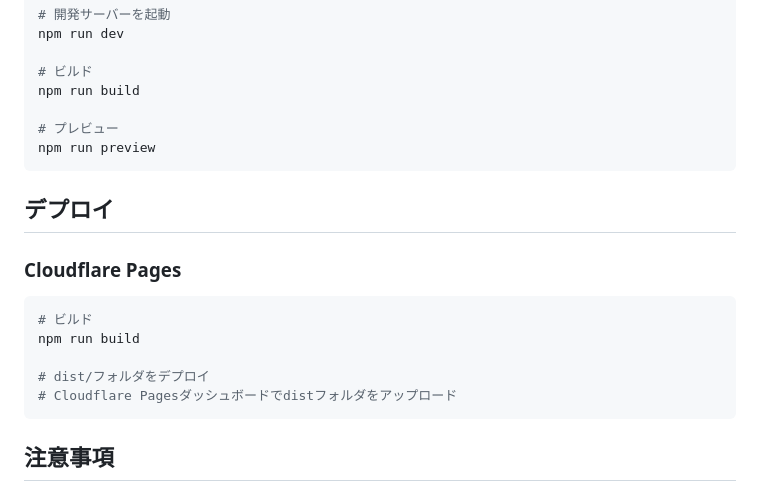
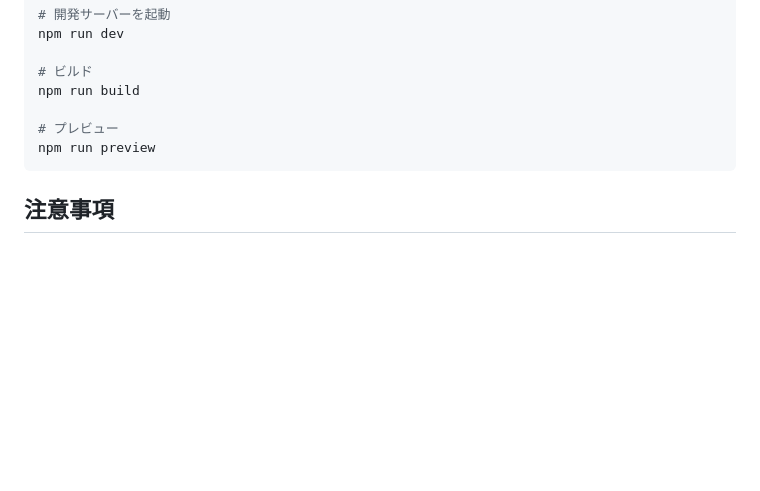
Before and after one commit to fukuroq/lip-sync-avatar-maker, a Markdown page: README.md, the part around the change. Drawn GitHub-style; blank space fills up the shorter version.

Commit message:
docs: remove deployment section from README

````diff
--- a/README.md
+++ b/README.md
@@ -76,18 +76,6 @@ npm run build
 npm run preview
 ```
 
-## デプロイ
-
-### Cloudflare Pages
-
-```bash
-# ビルド
-npm run build
-
-# dist/フォルダをデプロイ
-# Cloudflare Pagesダッシュボードでdistフォルダをアップロード
-```
-
 ## 注意事項
 
 - **初回背景除去時**: 40MBのAIモデルをダウンロードします。通信環境に注意してください。
````
